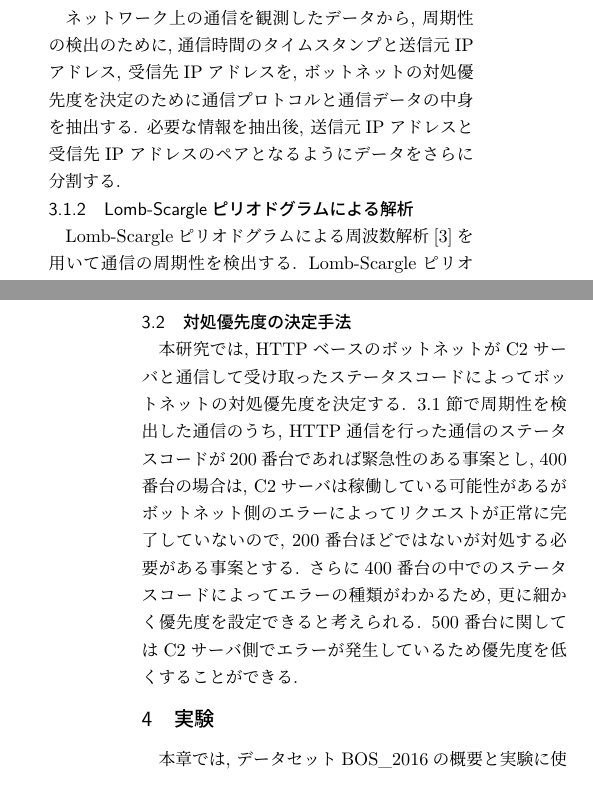
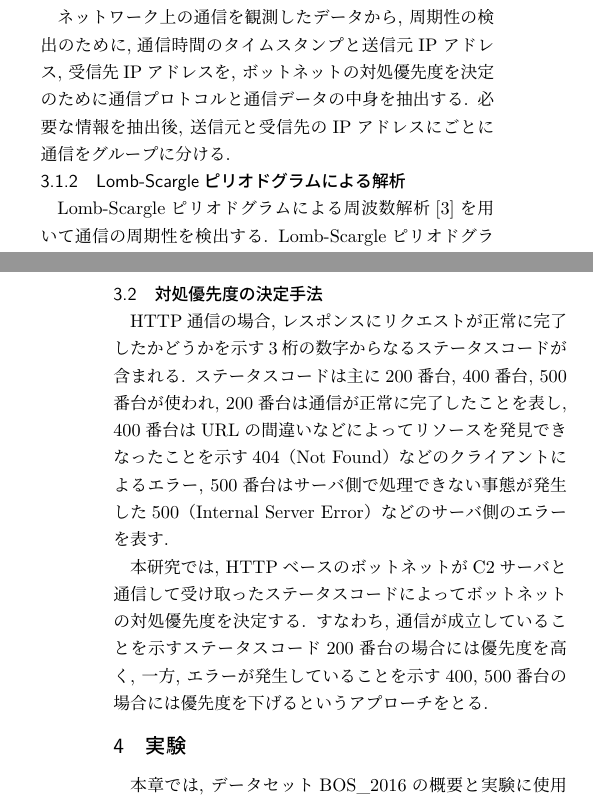
Before and after one commit to pyama2000/tex2pdf, a LaTeX document (texfiles/【M2中間発表】周期的な通信によるボットネット検出と対処優先度決定手法の提案.tex): two parts of the columns of pages 1 and 2 of 2, joined at a grey line, cut so that both start at the same text. Compiled offline with LuaLaTeX; a missing bibliography style is replaced by a similar one.

Commit message:
:bookmark: UPdate

```diff
--- a/texfiles/【M2中間発表】周期的な通信によるボットネット検出と対処優先度決定手法の提案.tex
+++ b/texfiles/【M2中間発表】周期的な通信によるボットネット検出と対処優先度決定手法の提案.tex
@@ -1,6 +1,6 @@
 \documentclass[twocolumn,9pt]{ltjsarticle}
 
-\usepackage[top=20mm,bottom=20mm,left=25mm,right=25mm,columnsep=10mm]{geometry}
+\usepackage[top=15mm,bottom=15mm,left=20mm,right=20mm,columnsep=10mm]{geometry}
 \usepackage[haranoaji,nfssonly]{luatexja-preset}
 \usepackage{graphicx}
 \usepackage{titlesec}
@@ -44,7 +44,7 @@ AsSadhanらはC2サーバとボットネット間の周期的な通信を検出
 本節では, 通信観測データの前処理と周期性の検出方法について述べる.
 
 \subsubsection{解析前処理}
-ネットワーク上の通信を観測したデータから, 周期性の検出のために,通信時間のタイムスタンプと送信元IPアドレス, 受信先IPアドレスを, ボットネットの対処優先度を決定のために通信プロトコルと通信データの中身を抽出する. 必要な情報を抽出後, 送信元IPアドレスと受信先IPアドレスのペアとなるようにデータをさらに分割する.
+ネットワーク上の通信を観測したデータから, 周期性の検出のために,通信時間のタイムスタンプと送信元IPアドレス, 受信先IPアドレスを, ボットネットの対処優先度を決定のために通信プロトコルと通信データの中身を抽出する. 必要な情報を抽出後, 送信元と受信先のIPアドレスにごとに通信をグループに分ける.
 
 \subsubsection{Lomb-Scargleピリオドグラムによる解析}
 Lomb-Scargleピリオドグラムによる周波数解析\cite{vanderplas2018understanding}を用いて通信の周期性を検出する. Lomb-Scargleピリオドグラムは不定間隔, または欠損のある信号であっても周波数解析を行うことができ, 図\ref{fig:lombscargle}のような連続していない正弦波の周期性を推定することができる.
@@ -64,7 +64,9 @@ Lomb-Scargleピリオドグラムによる周波数解析\cite{vanderplas2018und
 周期性の有無は, 信号が周期性のない正規分布であると仮定して, Lomb-Scargleピリオドグラムで信号を解析した結果, ピークがしきい値を超えたかどうか判断する. 図\ref{fig:lombscargle}を例にすると, 図\ref{fig:lombscargle}上部の正弦波が1\%の確率で非周期的な信号であると仮定し, Lomb-Scargleピリオドグラムの解析結果である図\ref{fig:lombscargle}下部のグラフのピークが0.18631798を超えた場合, 99\%周期的である確率が高いと言える.
 
 \subsection{対処優先度の決定手法}
-本研究では, HTTPベースのボットネットがC2サーバと通信して受け取ったステータスコードによってボットネットの対処優先度を決定する. 3.1節で周期性を検出した通信のうち, HTTP通信を行った通信のステータスコードが200番台であれば緊急性のある事案とし, 400番台の場合は, C2サーバは稼働している可能性があるがボットネット側のエラーによってリクエストが正常に完了していないので, 200番台ほどではないが対処する必要がある事案とする. さらに400番台の中でのステータスコードによってエラーの種類がわかるため, 更に細かく優先度を設定できると考えられる. 500番台に関してはC2サーバ側でエラーが発生しているため優先度を低くすることができる.
+HTTP通信の場合, レスポンスにリクエストが正常に完了したかどうかを示す3桁の数字からなるステータスコードが含まれる. ステータスコードは主に200番台, 400番台, 500番台が使われ, 200番台は通信が正常に完了したことを表し, 400番台はURLの間違いなどによってリソースを発見できなったことを示す404（Not Found）などのクライアントによるエラー, 500番台はサーバ側で処理できない事態が発生した500（Internal Server Error）などのサーバ側のエラーを表す.
+
+本研究では, HTTPベースのボットネットがC2サーバと通信して受け取ったステータスコードによってボットネットの対処優先度を決定する. すなわち, 通信が成立していることを示すステータスコード200番台の場合には優先度を高く, 一方, エラーが発生していることを示す400, 500番台の場合には優先度を下げるというアプローチをとる.
 
 \section{実験}
 本章では, データセットBOS\_2016の概要と実験に使用したデータ, 条件について述べる.
```
Also changed, not shown: texfiles/【M2中間発表】周期的な通信によるボットネット検出と対処優先度決定手法の提案.tex (2 more changed lines).
